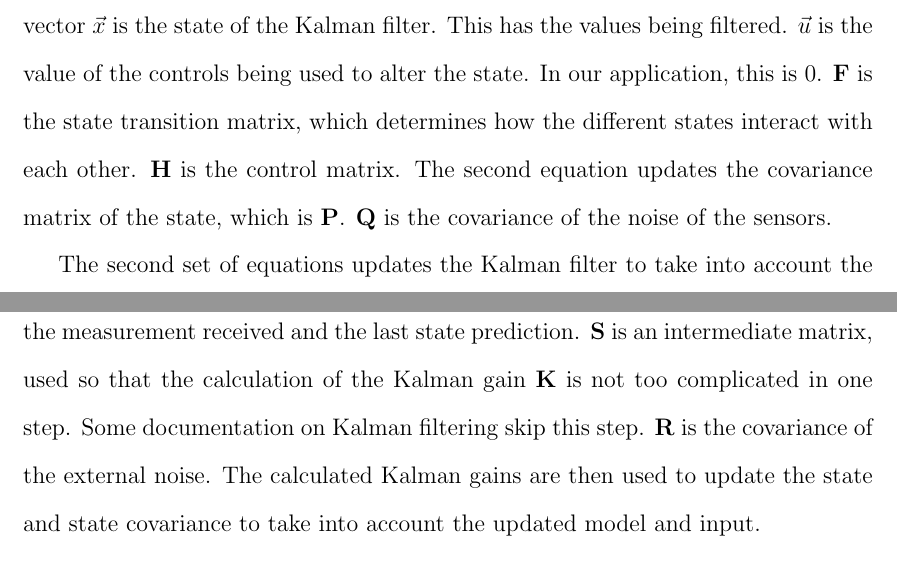
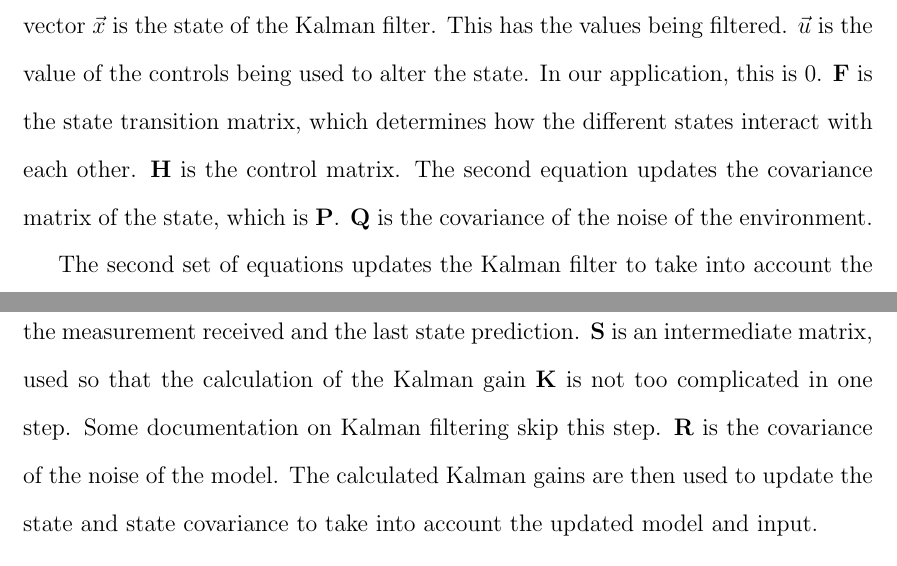
Before and after one commit to jprMesh/asdr, a LaTeX thesis (report/masdr.tex, which reads report/background.tex): two parts of pages 34 and 35 of 89, joined at a grey line, cut so that both start at the same text. Compiled offline with pdfLaTeX.

Commit message:
Fixed part in KF section in background

```diff
--- a/report/background.tex
+++ b/report/background.tex
@@ -246,10 +246,10 @@ The equations used in a Kalman filter are shown below:
     \matr{P} &= \matr{(I-KH)P}
 \end{align} \par
 
-The first set of equations predicts the current state given the last state. The first equation updates the state based on the current state and current input. The vector $\vec{x}$ is the state of the Kalman filter. This has the values being filtered. $\vec{u}$ is the value of the controls being used to alter the state. In our application, this is 0. $\matr{F}$ is the state transition matrix, which determines how the different states interact with each other.  $\matr{H}$ is the control matrix. The second equation updates the covariance matrix of the state, which is $\matr{P}$. $\matr{Q}$ is the covariance of the noise of the sensors. \par
+The first set of equations predicts the current state given the last state. The first equation updates the state based on the current state and current input. The vector $\vec{x}$ is the state of the Kalman filter. This has the values being filtered. $\vec{u}$ is the value of the controls being used to alter the state. In our application, this is 0. $\matr{F}$ is the state transition matrix, which determines how the different states interact with each other.  $\matr{H}$ is the control matrix. The second equation updates the covariance matrix of the state, which is $\matr{P}$. $\matr{Q}$ is the covariance of the noise of the environment. \par
 
 The second set of equations updates the Kalman filter to take into account the most recent measurement. $\vec{y}$,sometimes called innovation, is the difference between the measurement received and the last state prediction.
-$\matr{S}$ is an intermediate matrix, used so that the calculation of the Kalman gain $\matr{K}$ is not too complicated in one step. Some documentation on Kalman filtering skip this step.  $\matr{R}$ is the covariance of the external noise. The calculated Kalman gains are then used to update the state and state covariance to take into account the updated model and input. \par
+$\matr{S}$ is an intermediate matrix, used so that the calculation of the Kalman gain $\matr{K}$ is not too complicated in one step. Some documentation on Kalman filtering skip this step.  $\matr{R}$ is the covariance of the noise of the model. The calculated Kalman gains are then used to update the state and state covariance to take into account the updated model and input. \par
 
 \section{Software Defined Radio}
 Due to the rapidly increasing number of users dependent on efficient spectrum allocation for communication, the use of reprogrammable radios has become an integral part of designing communication systems. Radios exist in a wide range of devices, such as cell phones, cars, televisions, garage door openers, and computers. A radio is any device that transmits or receives wireless signals that are within the radio frequency band of the electromagnetic spectrum. A software defined radio (SDR) is defined as a “radio in which some or all of the physical layer functions are software defined” \cite{sdr_forum}. Traditional hardware based radios are nearly impossible to modify post-production, and have limited ways to be repurposed. SDRs, on the other hand, are comparatively inexpensive, highly reusable, and are easily configurable to support multiple waveform standards.\par
```
